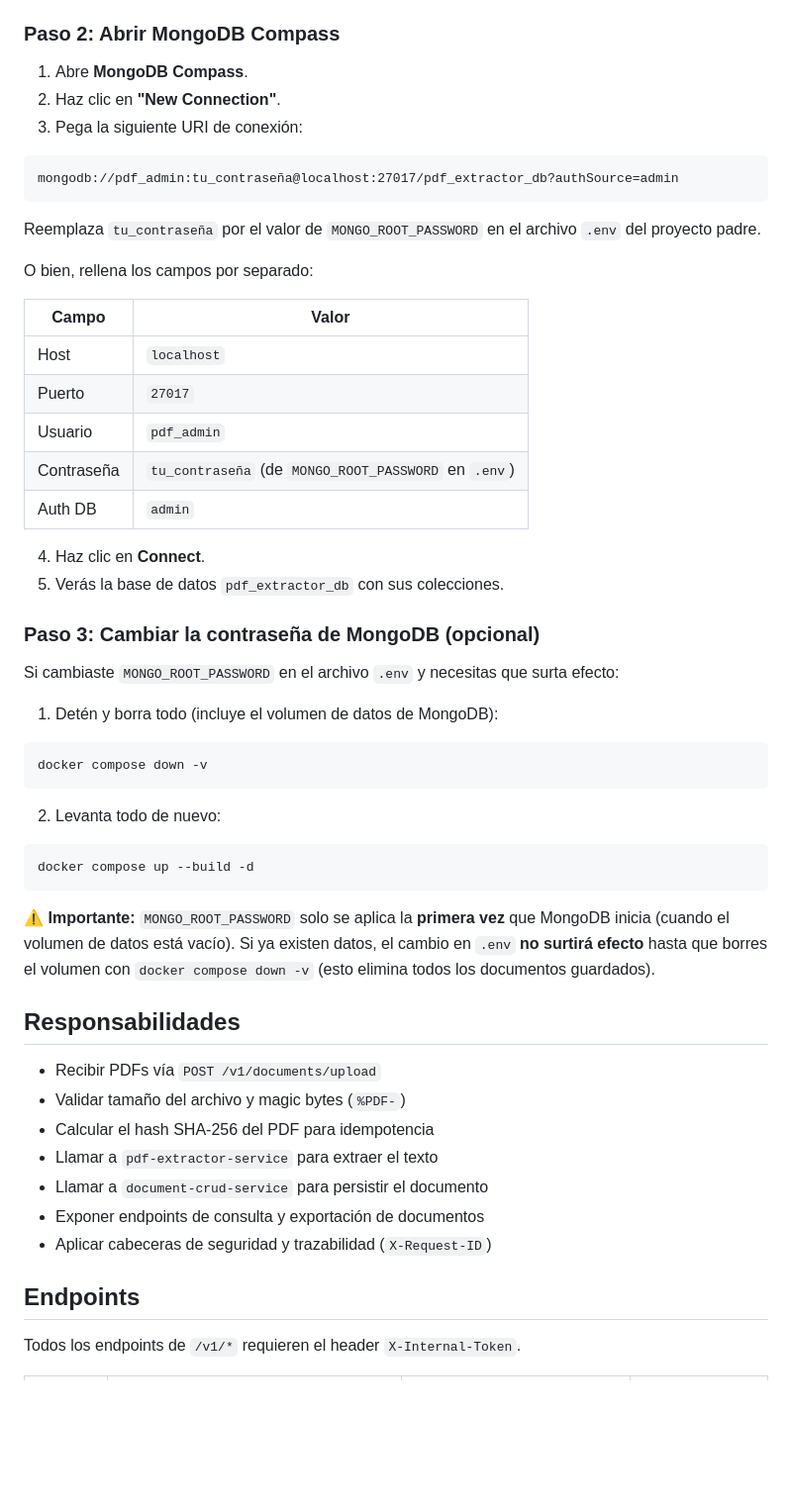
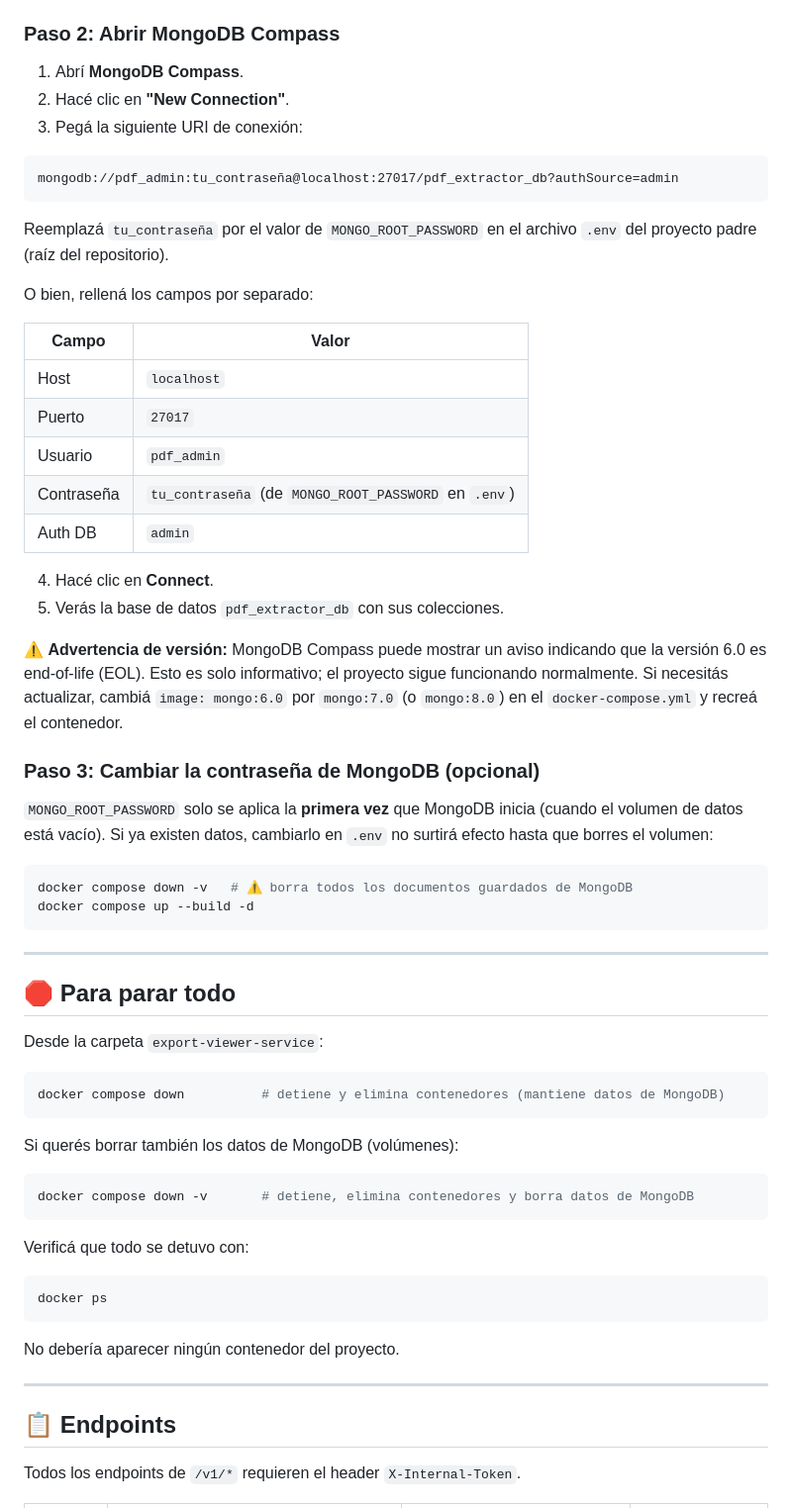
Before and after one commit to AXELL991/export-viewer-service, a Markdown page: README.md, the part around one of its changes. Shown at 99% size. Rendered like a GitHub page; blank space fills up the shorter version.

````diff
--- a/README.md
+++ b/README.md
@@ -48,17 +81,17 @@ El puerto `27017` de MongoDB está publicado en tu host.
 
 ### Paso 2: Abrir MongoDB Compass
 
-1. Abre **MongoDB Compass**.
-2. Haz clic en **"New Connection"**.
-3. Pega la siguiente URI de conexión:
+1. Abrí **MongoDB Compass**.
+2. Hacé clic en **"New Connection"**.
+3. Pegá la siguiente URI de conexión:
 
 ```
 mongodb://pdf_admin:tu_contraseña@localhost:27017/pdf_extractor_db?authSource=admin
 ```
 
-Reemplaza `tu_contraseña` por el valor de `MONGO_ROOT_PASSWORD` en el archivo `.env` del proyecto padre.
+Reemplazá `tu_contraseña` por el valor de `MONGO_ROOT_PASSWORD` en el archivo `.env` del proyecto padre (raíz del repositorio).
 
-O bien, rellena los campos por separado:
+O bien, rellená los campos por separado:
 
 | Campo | Valor |
 |-------|-------|
@@ -68,38 +101,47 @@ O bien, rellena los campos por separado:
 | Contraseña | `tu_contraseña` (de `MONGO_ROOT_PASSWORD` en `.env`) |
 | Auth DB | `admin` |
 
-4. Haz clic en **Connect**.
+4. Hacé clic en **Connect**.
 5. Verás la base de datos `pdf_extractor_db` con sus colecciones.
+
+⚠️ **Advertencia de versión:** MongoDB Compass puede mostrar un aviso indicando que la versión 6.0 es end-of-life (EOL). Esto es solo informativo; el proyecto sigue funcionando normalmente. Si necesitás actualizar, cambiá `image: mongo:6.0` por `mongo:7.0` (o `mongo:8.0`) en el `docker-compose.yml` y recreá el contenedor.
 
 ### Paso 3: Cambiar la contraseña de MongoDB (opcional)
 
-Si cambiaste `MONGO_ROOT_PASSWORD` en el archivo `.env` y necesitas que surta efecto:
-
-1. Detén y borra todo (incluye el volumen de datos de MongoDB):
+`MONGO_ROOT_PASSWORD` solo se aplica la **primera vez** que MongoDB inicia (cuando el volumen de datos está vacío). Si ya existen datos, cambiarlo en `.env` no surtirá efecto hasta que borres el volumen:
 
 ```bash
-docker compose down -v
-```
-
-2. Levanta todo de nuevo:
-
-```bash
+docker compose down -v   # ⚠️ borra todos los documentos guardados de MongoDB
 docker compose up --build -d
 ```
 
-⚠️ **Importante:** `MONGO_ROOT_PASSWORD` solo se aplica la **primera vez** que MongoDB inicia (cuando el volumen de datos está vacío). Si ya existen datos, el cambio en `.env` **no surtirá efecto** hasta que borres el volumen con `docker compose down -v` (esto elimina todos los documentos guardados).
+---
 
-## Responsabilidades
+## 🛑 Para parar todo
 
-- Recibir PDFs vía `POST /v1/documents/upload`
-- Validar tamaño del archivo y magic bytes (`%PDF-`)
-- Calcular el hash SHA-256 del PDF para idempotencia
-- Llamar a `pdf-extractor-service` para extraer el texto
-- Llamar a `document-crud-service` para persistir el documento
-- Exponer endpoints de consulta y exportación de documentos
-- Aplicar cabeceras de seguridad y trazabilidad (`X-Request-ID`)
+Desde la carpeta `export-viewer-service`:
 
-## Endpoints
+```bash
+docker compose down          # detiene y elimina contenedores (mantiene datos de MongoDB)
+```
+
+Si querés borrar también los datos de MongoDB (volúmenes):
+
+```bash
+docker compose down -v       # detiene, elimina contenedores y borra datos de MongoDB
+```
+
+Verificá que todo se detuvo con:
+
+```bash
+docker ps
+```
+
+No debería aparecer ningún contenedor del proyecto.
+
+---
+
+## 📋 Endpoints
 
 Todos los endpoints de `/v1/*` requieren el header `X-Internal-Token`.
 
````
Also changed, not shown: other parts of README.md (+89 -75 lines).
